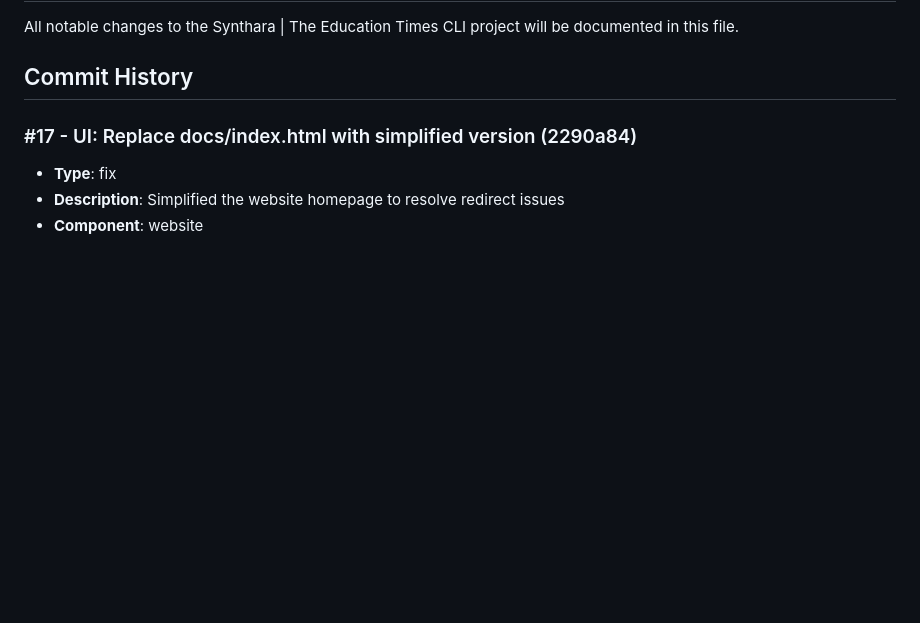
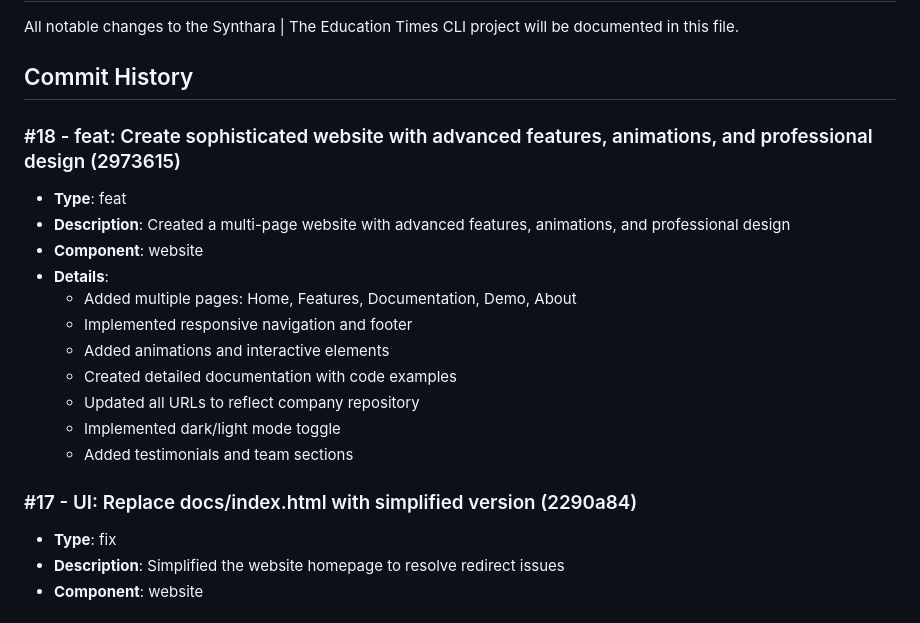
Before and after one commit to synthara-company/synthara-education-cli, a Markdown page: CHANGELOG.md, the part around the change. GitHub-like rendering; blank space fills up the shorter version.

Commit message:
docs: Update CHANGELOG.md with website enhancements

```diff
--- a/CHANGELOG.md
+++ b/CHANGELOG.md
@@ -3,6 +3,19 @@
 All notable changes to the Synthara | The Education Times CLI project will be documented in this file.
 
 ## Commit History
+
+### #18 - feat: Create sophisticated website with advanced features, animations, and professional design (2973615)
+- **Type**: feat
+- **Description**: Created a multi-page website with advanced features, animations, and professional design
+- **Component**: website
+- **Details**:
+  - Added multiple pages: Home, Features, Documentation, Demo, About
+  - Implemented responsive navigation and footer
+  - Added animations and interactive elements
+  - Created detailed documentation with code examples
+  - Updated all URLs to reflect company repository
+  - Implemented dark/light mode toggle
+  - Added testimonials and team sections
 
 ### #17 - UI: Replace docs/index.html with simplified version (2290a84)
 - **Type**: fix
```
